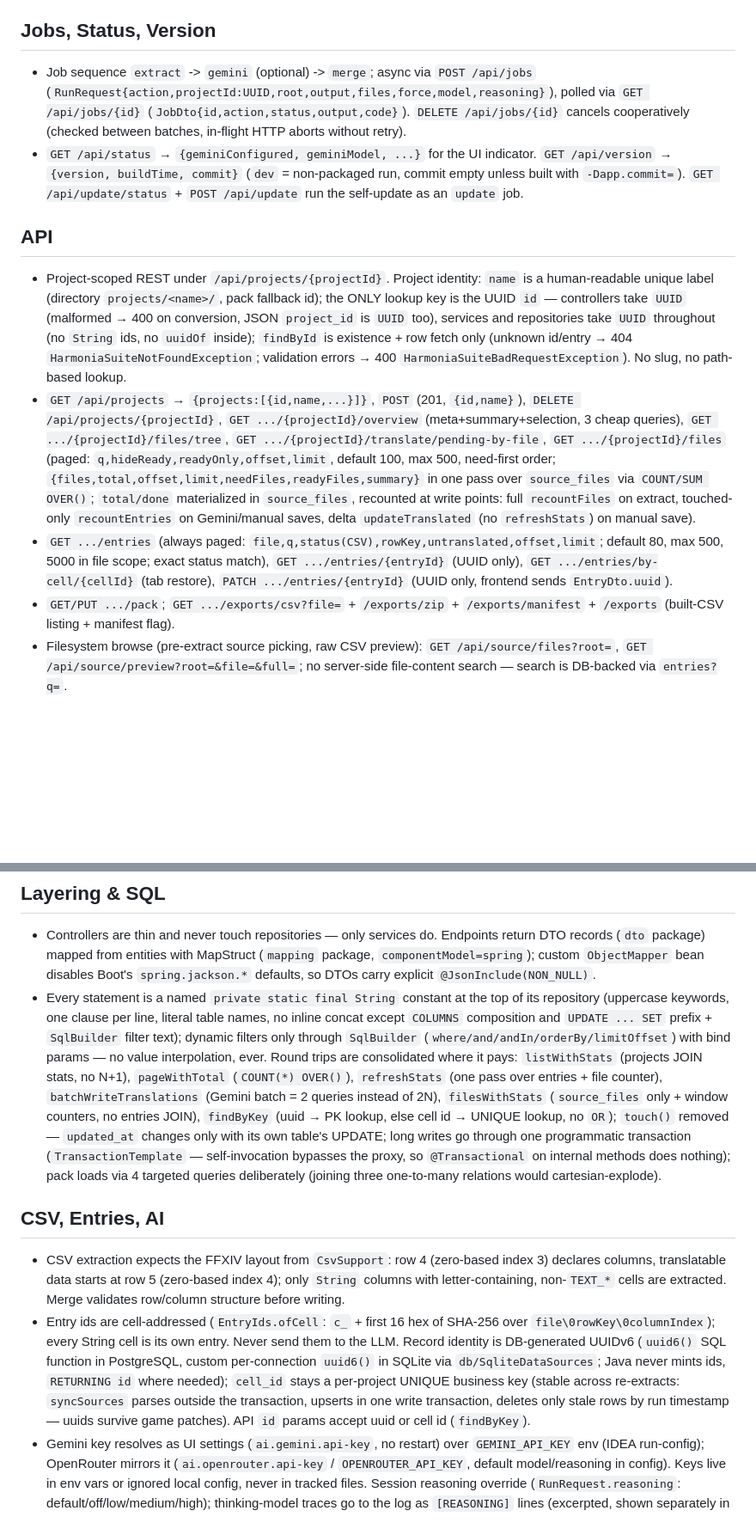
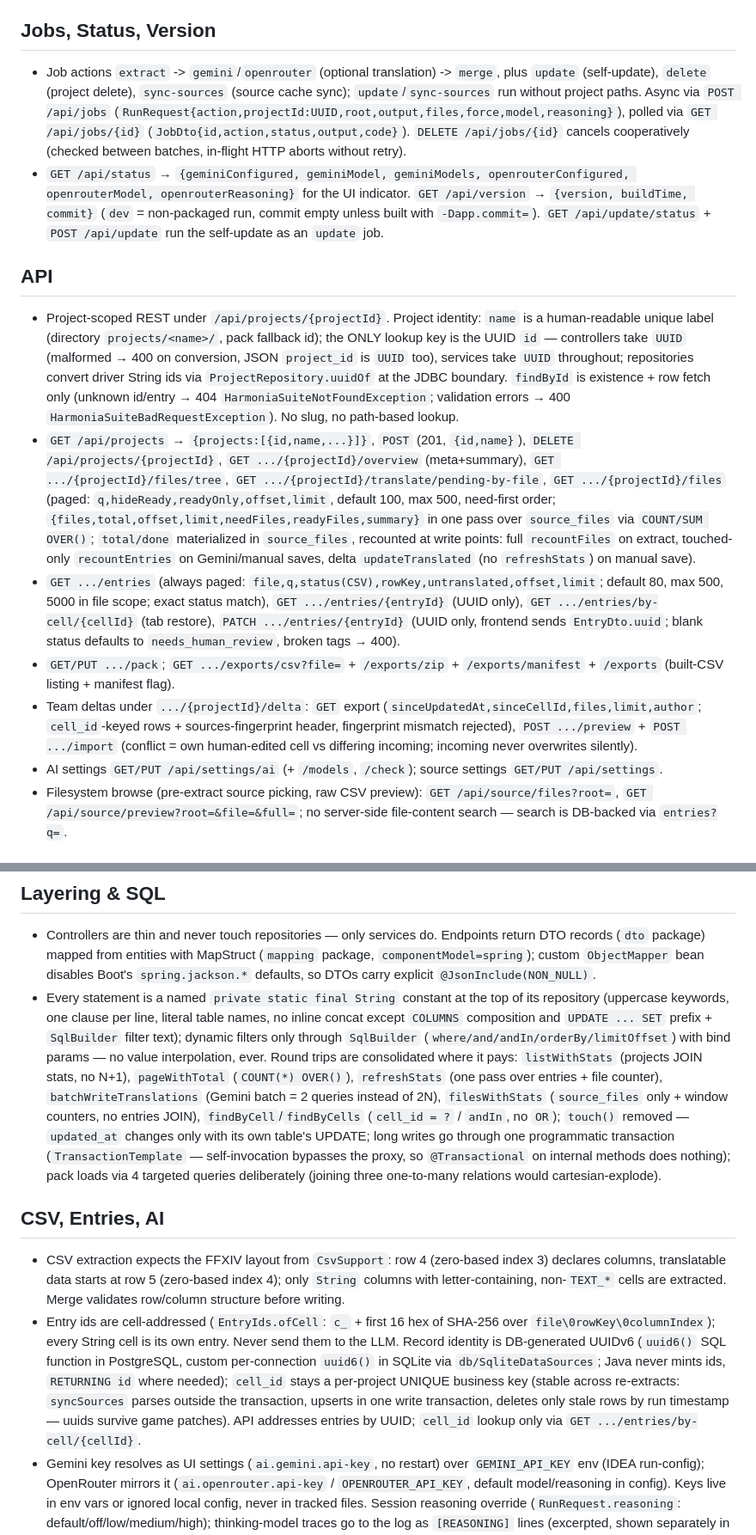
Before and after one commit to AngelicaProject/HarmoniaSuite, a Markdown page: AGENTS.md, 2 parts joined by grey strips. Shown at 86% size. Rendered like a GitHub page; blank space fills up the shorter version.

Commit message:
docs(agents): actualize jobs, delta api, statuses, tags

```diff
--- a/AGENTS.md
+++ b/AGENTS.md
@@ -22,15 +22,17 @@
 
 ## Jobs, Status, Version
 
-- Job sequence `extract` -> `gemini` (optional) -> `merge`; async via `POST /api/jobs` (`RunRequest{action,projectId:UUID,root,output,files,force,model,reasoning}`), polled via `GET /api/jobs/{id}` (`JobDto{id,action,status,output,code}`). `DELETE /api/jobs/{id}` cancels cooperatively (checked between batches, in-flight HTTP aborts without retry).
-- `GET /api/status` → `{geminiConfigured, geminiModel, ...}` for the UI indicator. `GET /api/version` → `{version, buildTime, commit}` (`dev` = non-packaged run, commit empty unless built with `-Dapp.commit=`). `GET /api/update/status` + `POST /api/update` run the self-update as an `update` job.
+- Job actions `extract` -> `gemini`/`openrouter` (optional translation) -> `merge`, plus `update` (self-update), `delete` (project delete), `sync-sources` (source cache sync); `update`/`sync-sources` run without project paths. Async via `POST /api/jobs` (`RunRequest{action,projectId:UUID,root,output,files,force,model,reasoning}`), polled via `GET /api/jobs/{id}` (`JobDto{id,action,status,output,code}`). `DELETE /api/jobs/{id}` cancels cooperatively (checked between batches, in-flight HTTP aborts without retry).
+- `GET /api/status` → `{geminiConfigured, geminiModel, geminiModels, openrouterConfigured, openrouterModel, openrouterReasoning}` for the UI indicator. `GET /api/version` → `{version, buildTime, commit}` (`dev` = non-packaged run, commit empty unless built with `-Dapp.commit=`). `GET /api/update/status` + `POST /api/update` run the self-update as an `update` job.
 
 ## API
 
-- Project-scoped REST under `/api/projects/{projectId}`. Project identity: `name` is a human-readable unique label (directory `projects/<name>/`, pack fallback id); the ONLY lookup key is the UUID `id` — controllers take `UUID` (malformed → 400 on conversion, JSON `project_id` is `UUID` too), services and repositories take `UUID` throughout (no `String` ids, no `uuidOf` inside); `findById` is existence + row fetch only (unknown id/entry → 404 `HarmoniaSuiteNotFoundException`; validation errors → 400 `HarmoniaSuiteBadRequestException`). No slug, no path-based lookup.
-- `GET /api/projects` → `{projects:[{id,name,...}]}`, `POST` (201, `{id,name}`), `DELETE /api/projects/{projectId}`, `GET .../{projectId}/overview` (meta+summary+selection, 3 cheap queries), `GET .../{projectId}/files/tree`, `GET .../{projectId}/translate/pending-by-file`, `GET .../{projectId}/files` (paged: `q,hideReady,readyOnly,offset,limit`, default 100, max 500, need-first order; `{files,total,offset,limit,needFiles,readyFiles,summary}` in one pass over `source_files` via `COUNT/SUM OVER()`; `total/done` materialized in `source_files`, recounted at write points: full `recountFiles` on extract, touched-only `recountEntries` on Gemini/manual saves, delta `updateTranslated` (no `refreshStats`) on manual save).
-- `GET .../entries` (always paged: `file,q,status(CSV),rowKey,untranslated,offset,limit`; default 80, max 500, 5000 in file scope; exact status match), `GET .../entries/{entryId}` (UUID only), `GET .../entries/by-cell/{cellId}` (tab restore), `PATCH .../entries/{entryId}` (UUID only, frontend sends `EntryDto.uuid`).
+- Project-scoped REST under `/api/projects/{projectId}`. Project identity: `name` is a human-readable unique label (directory `projects/<name>/`, pack fallback id); the ONLY lookup key is the UUID `id` — controllers take `UUID` (malformed → 400 on conversion, JSON `project_id` is `UUID` too), services take `UUID` throughout; repositories convert driver String ids via `ProjectRepository.uuidOf` at the JDBC boundary. `findById` is existence + row fetch only (unknown id/entry → 404 `HarmoniaSuiteNotFoundException`; validation errors → 400 `HarmoniaSuiteBadRequestException`). No slug, no path-based lookup.
+- `GET /api/projects` → `{projects:[{id,name,...}]}`, `POST` (201, `{id,name}`), `DELETE /api/projects/{projectId}`, `GET .../{projectId}/overview` (meta+summary), `GET .../{projectId}/files/tree`, `GET .../{projectId}/translate/pending-by-file`, `GET .../{projectId}/files` (paged: `q,hideReady,readyOnly,offset,limit`, default 100, max 500, need-first order; `{files,total,offset,limit,needFiles,readyFiles,summary}` in one pass over `source_files` via `COUNT/SUM OVER()`; `total/done` materialized in `source_files`, recounted at write points: full `recountFiles` on extract, touched-only `recountEntries` on Gemini/manual saves, delta `updateTranslated` (no `refreshStats`) on manual save).
+- `GET .../entries` (always paged: `file,q,status(CSV),rowKey,untranslated,offset,limit`; default 80, max 500, 5000 in file scope; exact status match), `GET .../entries/{entryId}` (UUID only), `GET .../entries/by-cell/{cellId}` (tab restore), `PATCH .../entries/{entryId}` (UUID only, frontend sends `EntryDto.uuid`; blank status defaults to `needs_human_review`, broken tags → 400).
 - `GET/PUT .../pack`; `GET .../exports/csv?file=` + `/exports/zip` + `/exports/manifest` + `/exports` (built-CSV listing + manifest flag).
+- Team deltas under `.../{projectId}/delta`: `GET` export (`sinceUpdatedAt,sinceCellId,files,limit,author`; `cell_id`-keyed rows + sources-fingerprint header, fingerprint mismatch rejected), `POST .../preview` + `POST .../import` (conflict = own human-edited cell vs differing incoming; incoming never overwrites silently).
+- AI settings `GET/PUT /api/settings/ai` (+ `/models`, `/check`); source settings `GET/PUT /api/settings`.
 - Filesystem browse (pre-extract source picking, raw CSV preview): `GET /api/source/files?root=`, `GET /api/source/preview?root=&file=&full=`; no server-side file-content search — search is DB-backed via `entries?q=`.
 
 ## Frontend
@@ -41,12 +43,12 @@
 ## Layering & SQL
 
 - Controllers are thin and never touch repositories — only services do. Endpoints return DTO records (`dto` package) mapped from entities with MapStruct (`mapping` package, `componentModel=spring`); custom `ObjectMapper` bean disables Boot's `spring.jackson.*` defaults, so DTOs carry explicit `@JsonInclude(NON_NULL)`.
-- Every statement is a named `private static final String` constant at the top of its repository (uppercase keywords, one clause per line, literal table names, no inline concat except `COLUMNS` composition and `UPDATE ... SET` prefix + `SqlBuilder` filter text); dynamic filters only through `SqlBuilder` (`where/and/andIn/orderBy/limitOffset`) with bind params — no value interpolation, ever. Round trips are consolidated where it pays: `listWithStats` (projects JOIN stats, no N+1), `pageWithTotal` (`COUNT(*) OVER()`), `refreshStats` (one pass over entries + file counter), `batchWriteTranslations` (Gemini batch = 2 queries instead of 2N), `filesWithStats` (`source_files` only + window counters, no entries JOIN), `findByKey` (uuid → PK lookup, else cell id → UNIQUE lookup, no `OR`); `touch()` removed — `updated_at` changes only with its own table's UPDATE; long writes go through one programmatic transaction (`TransactionTemplate` — self-invocation bypasses the proxy, so `@Transactional` on internal methods does nothing); pack loads via 4 targeted queries deliberately (joining three one-to-many relations would cartesian-explode).
+- Every statement is a named `private static final String` constant at the top of its repository (uppercase keywords, one clause per line, literal table names, no inline concat except `COLUMNS` composition and `UPDATE ... SET` prefix + `SqlBuilder` filter text); dynamic filters only through `SqlBuilder` (`where/and/andIn/orderBy/limitOffset`) with bind params — no value interpolation, ever. Round trips are consolidated where it pays: `listWithStats` (projects JOIN stats, no N+1), `pageWithTotal` (`COUNT(*) OVER()`), `refreshStats` (one pass over entries + file counter), `batchWriteTranslations` (Gemini batch = 2 queries instead of 2N), `filesWithStats` (`source_files` only + window counters, no entries JOIN), `findByCell`/`findByCells` (`cell_id = ?` / `andIn`, no `OR`); `touch()` removed — `updated_at` changes only with its own table's UPDATE; long writes go through one programmatic transaction (`TransactionTemplate` — self-invocation bypasses the proxy, so `@Transactional` on internal methods does nothing); pack loads via 4 targeted queries deliberately (joining three one-to-many relations would cartesian-explode).
 
 ## CSV, Entries, AI
 
 - CSV extraction expects the FFXIV layout from `CsvSupport`: row 4 (zero-based index 3) declares columns, translatable data starts at row 5 (zero-based index 4); only `String` columns with letter-containing, non-`TEXT_*` cells are extracted. Merge validates row/column structure before writing.
-- Entry ids are cell-addressed (`EntryIds.ofCell`: `c_` + first 16 hex of SHA-256 over `file\0rowKey\0columnIndex`); every String cell is its own entry. Never send them to the LLM. Record identity is DB-generated UUIDv6 (`uuid6()` SQL function in PostgreSQL, custom per-connection `uuid6()` in SQLite via `db/SqliteDataSources`; Java never mints ids, `RETURNING id` where needed); `cell_id` stays a per-project UNIQUE business key (stable across re-extracts: `syncSources` parses outside the transaction, upserts in one write transaction, deletes only stale rows by run timestamp — uuids survive game patches). API `id` params accept uuid or cell id (`findByKey`).
+- Entry ids are cell-addressed (`EntryIds.ofCell`: `c_` + first 16 hex of SHA-256 over `file\0rowKey\0columnIndex`); every String cell is its own entry. Never send them to the LLM. Record identity is DB-generated UUIDv6 (`uuid6()` SQL function in PostgreSQL, custom per-connection `uuid6()` in SQLite via `db/SqliteDataSources`; Java never mints ids, `RETURNING id` where needed); `cell_id` stays a per-project UNIQUE business key (stable across re-extracts: `syncSources` parses outside the transaction, upserts in one write transaction, deletes only stale rows by run timestamp — uuids survive game patches). API addresses entries by UUID; `cell_id` lookup only via `GET .../entries/by-cell/{cellId}`.
 - Gemini key resolves as UI settings (`ai.gemini.api-key`, no restart) over `GEMINI_API_KEY` env (IDEA run-config); OpenRouter mirrors it (`ai.openrouter.api-key` / `OPENROUTER_API_KEY`, default model/reasoning in config). Keys live in env vars or ignored local config, never in tracked files. Session reasoning override (`RunRequest.reasoning`: default/off/low/medium/high); thinking-model traces go to the log as `[REASONING]` lines (excerpted, shown separately in UI).
 - Gemini translator (free tier, default `gemini-3.5-flash-lite`): model per run comes from the tab (`RunRequest.model`, allowlist `harmonia.gemini.models`, default `harmonia.gemini.model`); token budgets shared across models (`max-input-chars`/`max-output-tokens`); request `[{i,s}]`, response `[{i,t}]` (tolerates `translation`/`index`/`id` keys and bare string arrays as positional fallback); echoes (translation == source) rejected. Greedy batches in `AbstractBatchTranslator.partition` over input chars (default 500000) and estimated output (default 65536, filled to 80% via self-calibrating `estimateOutTokens`); `MAX_TOKENS`/mismatch splits the batch recursively; deterministic echoes (temperature 0) become `no_translation_required` without retries; model tags are not validated (fixed at review). `request-delay-ms` default 5000 (~12 RPM under the 15 RPM free cap, pause before every request); `usageMetadata` accumulated, logged every 10 requests plus a final total. OpenRouter differs: no ceilings (`Integer.MAX_VALUE` — batch size set by slow-start window 40→2000, `LlmProvider.maxBatchItems/noteBatchOk`), `/models` catalog only for the model list and reasoning flag; 8 consecutive errors abort the run; output cap measured per route (`noteTruncated`/`noteRouteChanged`), 429s honored via `LlmHttp.waitSeconds`.
 - Game-patch workflow: re-`extract` reconciles by cell id (silent carry, `stale` when source text changed but the column name matches) with fallback carry by identical text (same file first, then anywhere — copied once, diverges after); report line `Перенесено/устарело/непереведённых`. `stale` is excluded from translated counts everywhere but included in editor "needs work" navigation. `merge` skips `stale`, verifies the target column is still `String` and the cell still equals the entry source, then `validateStructure`; mismatches are skipped with per-file errors, never silently miswritten.
```
Also changed, not shown: other parts of AGENTS.md (+3 -2 lines).
